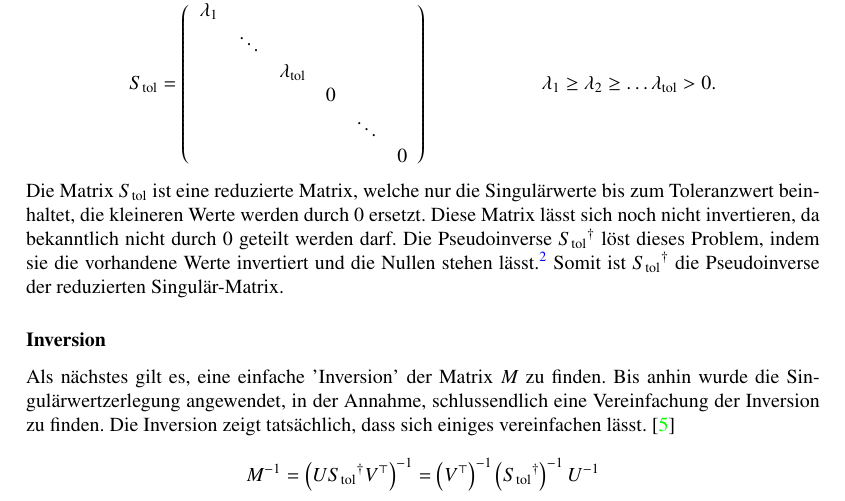
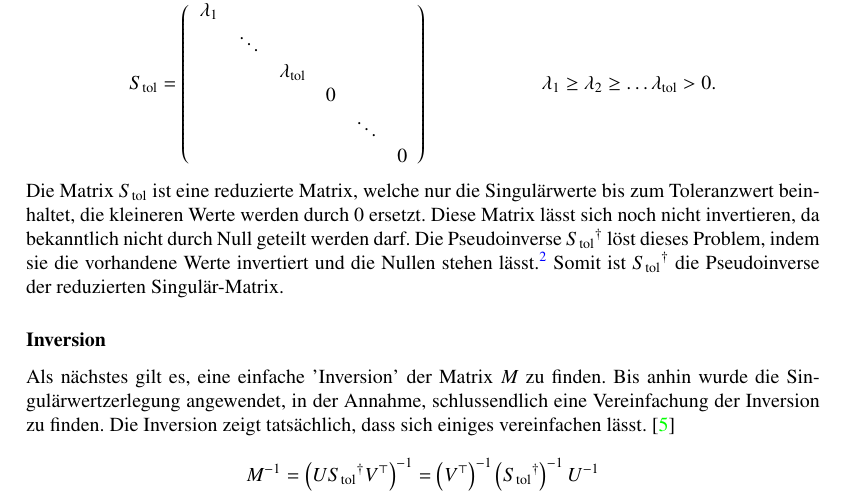
Before and after one commit to AndreasFMueller/SeminarDGL, a LaTeX book (skript/skript.tex, which reads skript/trafo/main.tex): part of page 255 of 268, cut so that both start at the same text. Compiled offline with pdfLaTeX; a LaTeX package or settings file that is missing is left out.

Commit message:
changed umlaute, and 0

```diff
--- a/skript/trafo/main.tex
+++ b/skript/trafo/main.tex
@@ -362,7 +362,7 @@ Die rechteckige Diagonalmatrix $S$ wird wegen der symmetrischen Matrix $M$ zu ei
 			\right)
 			\hspace{2cm}\lambda_1 \geq \lambda_2 \geq \dots \lambda_{\text{tol}} > 0.
 \end{equation*}
-Die Matrix $S_\text{tol}$ ist eine reduzierte Matrix, welche nur die Singulärwerte bis zum Toleranzwert beinhaltet, die kleineren Werte werden durch $0$ ersetzt. Diese Matrix lässt sich noch nicht invertieren, da bekanntlich nicht durch $0$ geteilt werden darf. Die Pseudoinverse $S{_\text{tol}}^\dagger$ löst dieses Problem, indem sie die vorhandene Werte invertiert und die Nullen stehen lässt.\footnote{Matlab bietet bereit eine Funktion \texttt{pinv(M,tol)} an, welche jedoch langsamer wie die Implementation in \ref{trafo:SVD} ist und deshalb nicht verwendet wird.} Somit ist $S{_\text{tol}}^\dagger$ die Pseudoinverse der reduzierten Singulär-Matrix.
+Die Matrix $S_\text{tol}$ ist eine reduzierte Matrix, welche nur die Singul"arwerte bis zum Toleranzwert beinhaltet, die kleineren Werte werden durch $0$ ersetzt. Diese Matrix l"asst sich noch nicht invertieren, da bekanntlich nicht durch Null geteilt werden darf. Die Pseudoinverse $S{_\text{tol}}^\dagger$ löst dieses Problem, indem sie die vorhandene Werte invertiert und die Nullen stehen l"asst.\footnote{Matlab bietet bereit eine Funktion \texttt{pinv(M,tol)} an, welche jedoch langsamer wie die Implementation in \ref{trafo:SVD} ist und deshalb nicht verwendet wird.} Somit ist $S{_\text{tol}}^\dagger$ die Pseudoinverse der reduzierten Singul"ar-Matrix.
 
 \subsubsection{Inversion}
 Als n"achstes gilt es, eine einfache 'Inversion' der Matrix $M$ zu finden. Bis anhin wurde die Singul"arwertzerlegung angewendet, in der Annahme, schlussendlich eine Vereinfachung der Inversion zu finden. Die Inversion zeigt tats"achlich, dass sich einiges vereinfachen l"asst. \cite{trafo:Watkins}
```
